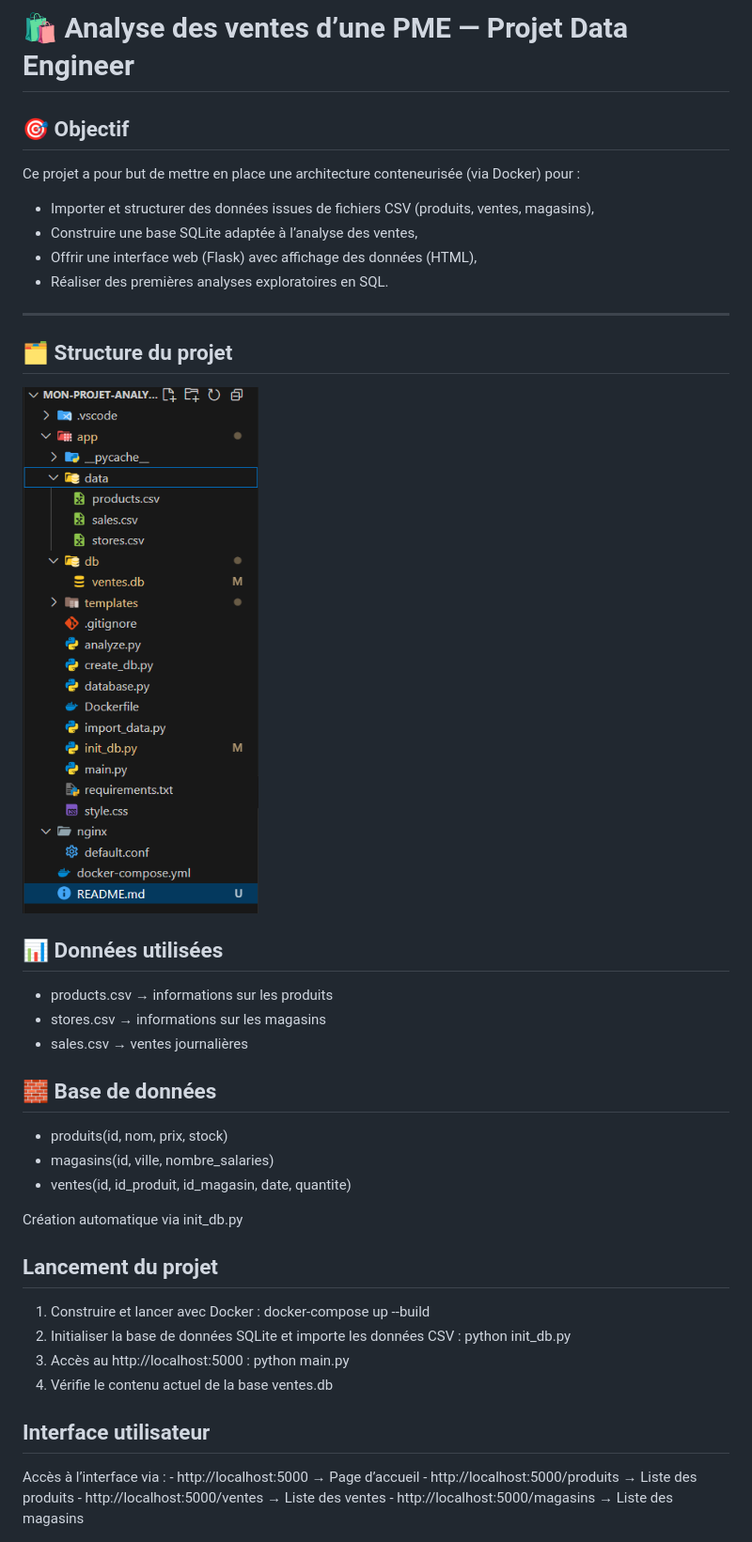
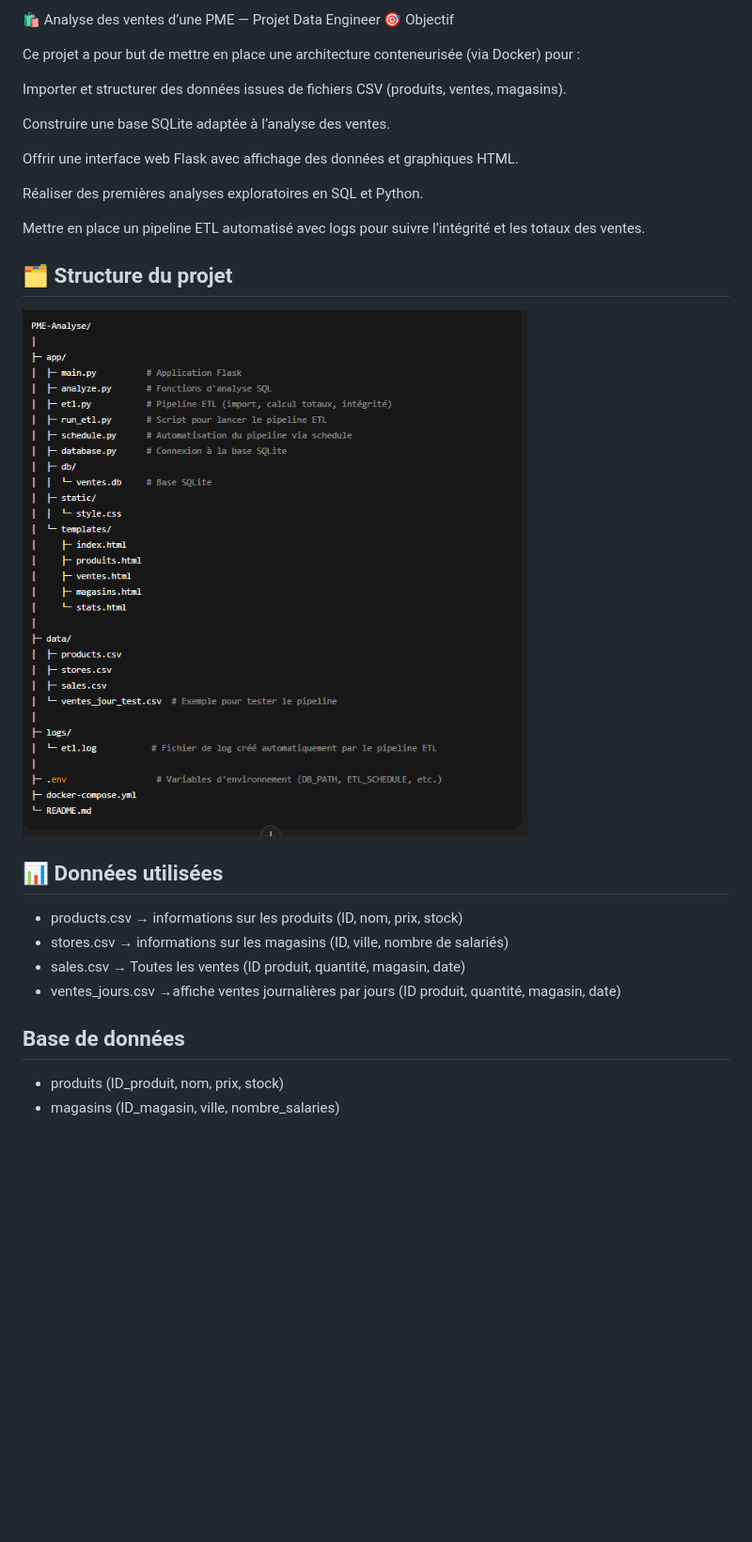
Before and after one commit to NesrineYAH/Sales-flask-app, a Markdown page: README.md, the part around the change. Shown: that part at 94% size. Drawn GitHub-style; pictures changed too: image-1.png (deleted), image_Structure_Projet.png (added); blank space fills up the shorter version.

Commit message:
Modif Part I Readme.md

```diff
--- a/README.md
+++ b/README.md
@@ -1,42 +1,32 @@
-# 🛍️ Analyse des ventes d’une PME — Projet Data Engineer
-
-## 🎯 Objectif
+🛍️ Analyse des ventes d’une PME — Projet Data Engineer
+🎯 Objectif
 
 Ce projet a pour but de mettre en place une architecture conteneurisée (via Docker) pour :
-- Importer et structurer des données issues de fichiers CSV (produits, ventes, magasins),
-- Construire une base SQLite adaptée à l’analyse des ventes,
-- Offrir une interface web (Flask) avec affichage des données (HTML),
-- Réaliser des premières analyses exploratoires en SQL.
 
----
+Importer et structurer des données issues de fichiers CSV (produits, ventes, magasins).
 
-## 🗂️ Structure du projet
-![alt text](image-1.png)
+Construire une base SQLite adaptée à l’analyse des ventes.
 
-<h2>📊 Données utilisées  </h2>
+Offrir une interface web Flask avec affichage des données et graphiques HTML.
 
-- products.csv → informations sur les produits
-- stores.csv → informations sur les magasins
-- sales.csv → ventes journalières
+Réaliser des premières analyses exploratoires en SQL et Python.
 
-<h2>🧱 Base de données </h2>
+Mettre en place un pipeline ETL automatisé avec logs pour suivre l’intégrité et les totaux des ventes.
 
-- produits(id, nom, prix, stock)
-- magasins(id, ville, nombre_salaries)
-- ventes(id, id_produit, id_magasin, date, quantite)
 
- Création automatique via init_db.py
+<H2>🗂️ Structure du projet</H2>
+<img src="./image_Structure_Projet.png" alt="struture projet">
 
-<h2>Lancement du projet </h2>
+<H2>📊 Données utilisées </h2>
+<ul>
+<li>products.csv → informations sur les produits (ID, nom, prix, stock)</li>
+<li>stores.csv → informations sur les magasins (ID, ville, nombre de salariés)</li>
+<li>sales.csv → Toutes les ventes (ID produit, quantité, magasin, date)</li>
+<li>ventes_jours.csv →affiche  ventes journalières par jours (ID produit, quantité, magasin, date)</li>
+</ul>
 
-1. Construire et lancer avec Docker : docker-compose up --build
-2. Initialiser la base de données SQLite et importe les données CSV : python init_db.py
-3. Accès au http://localhost:5000 :    python main.py
-4. Vérifie le contenu actuel de la base ventes.db
-
-<h2>Interface utilisateur </h2>
-Accès à l’interface via :
--  http://localhost:5000 → Page d’accueil
--  http://localhost:5000/produits → Liste des produits
--  http://localhost:5000/ventes → Liste des ventes
--  http://localhost:5000/magasins → Liste des magasins
+<H2>Base de données </h2>
+<ul>
+<li>produits (ID_produit, nom, prix, stock)</li>
+<li>magasins (ID_magasin, ville, nombre_salaries)</li>
+</ul>
```
Also changed, not shown: image.png (deleted).
